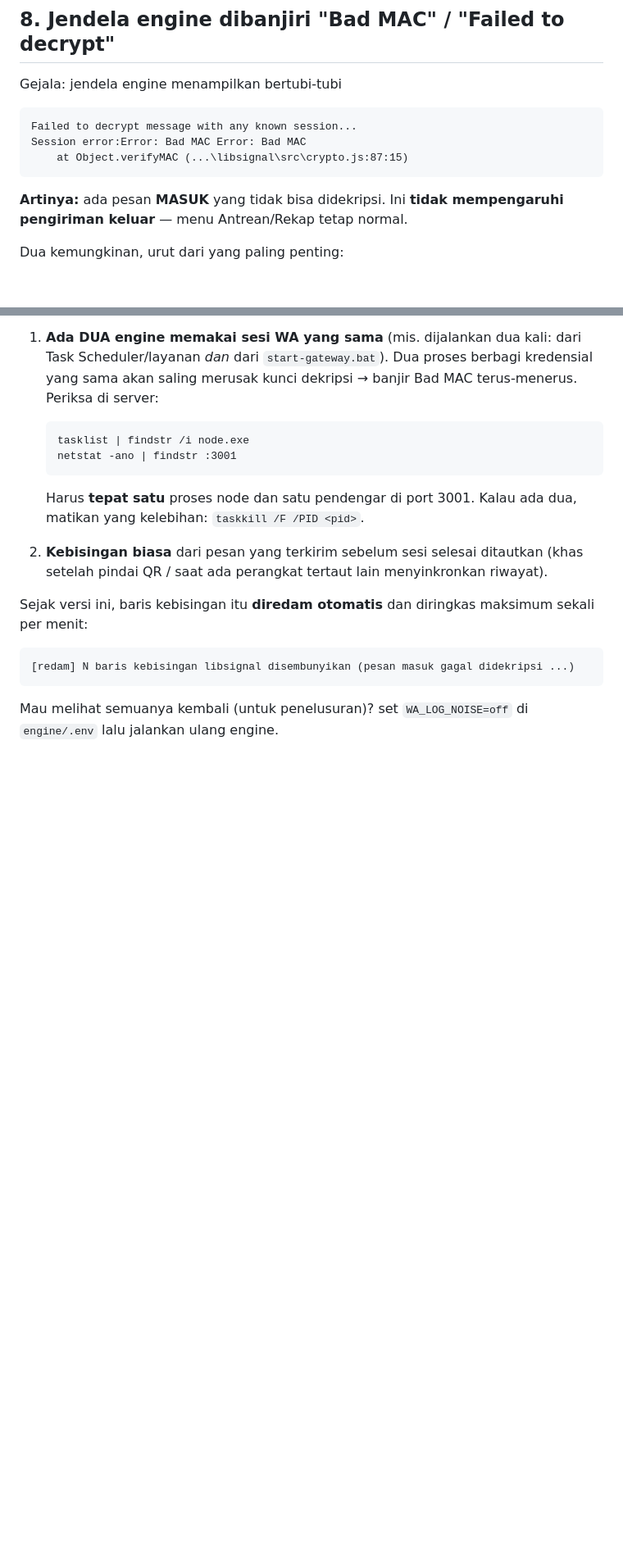
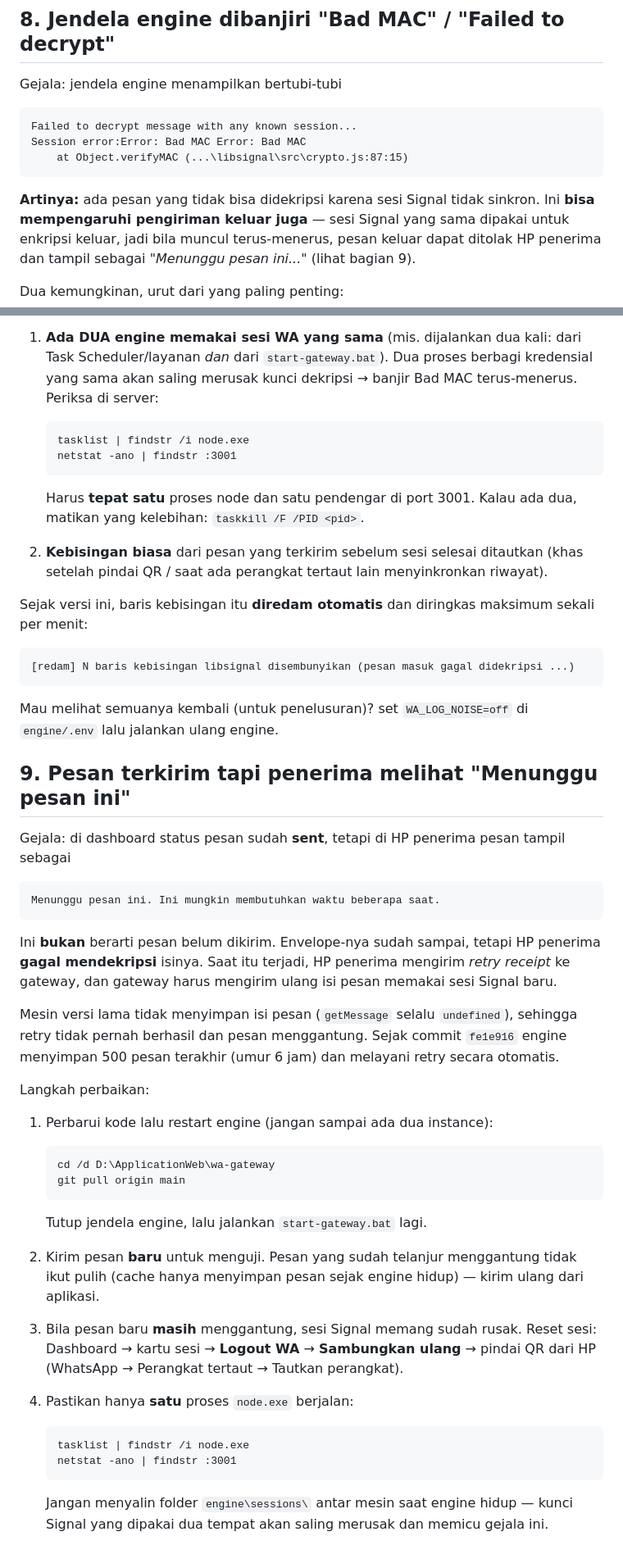
Before and after one commit to fikrudzulfahmi/wa-gateway, a Markdown page: docs/OPERASIONAL.md, 2 parts joined by grey strips. Shown at 82% size. Drawn GitHub-style; blank space fills up the shorter version.

Commit message:
docs(operasional): tambah penanganan 'Menunggu pesan ini' dan koreksi arti Bad MAC

````diff
--- a/docs/OPERASIONAL.md
+++ b/docs/OPERASIONAL.md
@@ -91,8 +92,10 @@ Session error:Error: Bad MAC Error: Bad MAC
     at Object.verifyMAC (...\libsignal\src\crypto.js:87:15)
 ```
 
-**Artinya:** ada pesan **MASUK** yang tidak bisa didekripsi. Ini **tidak mempengaruhi
-pengiriman keluar** — menu Antrean/Rekap tetap normal.
+**Artinya:** ada pesan yang tidak bisa didekripsi karena sesi Signal tidak sinkron.
+Ini **bisa mempengaruhi pengiriman keluar juga** — sesi Signal yang sama dipakai untuk
+enkripsi keluar, jadi bila muncul terus-menerus, pesan keluar dapat ditolak HP penerima
+dan tampil sebagai *"Menunggu pesan ini..."* (lihat bagian 9).
 
 Dua kemungkinan, urut dari yang paling penting:
 
@@ -121,3 +124,47 @@ sekali per menit:
 
 Mau melihat semuanya kembali (untuk penelusuran)? set `WA_LOG_NOISE=off` di `engine/.env`
 lalu jalankan ulang engine.
+
+## 9. Pesan terkirim tapi penerima melihat "Menunggu pesan ini"
+
+Gejala: di dashboard status pesan sudah **sent**, tetapi di HP penerima pesan tampil sebagai
+
+```
+Menunggu pesan ini. Ini mungkin membutuhkan waktu beberapa saat.
+```
+
+Ini **bukan** berarti pesan belum dikirim. Envelope-nya sudah sampai, tetapi HP penerima
+**gagal mendekripsi** isinya. Saat itu terjadi, HP penerima mengirim *retry receipt* ke
+gateway, dan gateway harus mengirim ulang isi pesan memakai sesi Signal baru.
+
+Mesin versi lama tidak menyimpan isi pesan (`getMessage` selalu `undefined`), sehingga
+retry tidak pernah berhasil dan pesan menggantung. Sejak commit `fe1e916` engine menyimpan
+500 pesan terakhir (umur 6 jam) dan melayani retry secara otomatis.
+
+Langkah perbaikan:
+
+1. Perbarui kode lalu restart engine (jangan sampai ada dua instance):
+
+   ```bat
+   cd /d D:\ApplicationWeb\wa-gateway
+   git pull origin main
+   ```
+
+   Tutup jendela engine, lalu jalankan `start-gateway.bat` lagi.
+
+2. Kirim pesan **baru** untuk menguji. Pesan yang sudah telanjur menggantung tidak ikut
+   pulih (cache hanya menyimpan pesan sejak engine hidup) — kirim ulang dari aplikasi.
+
+3. Bila pesan baru **masih** menggantung, sesi Signal memang sudah rusak. Reset sesi:
+   Dashboard → kartu sesi → **Logout WA** → **Sambungkan ulang** → pindai QR dari HP
+   (WhatsApp → Perangkat tertaut → Tautkan perangkat).
+
+4. Pastikan hanya **satu** proses `node.exe` berjalan:
+
+   ```bat
+   tasklist | findstr /i node.exe
+   netstat -ano | findstr :3001
+   ```
+
+   Jangan menyalin folder `engine\sessions\` antar mesin saat engine hidup — kunci Signal
+   yang dipakai dua tempat akan saling merusak dan memicu gejala ini.
````
Also changed, not shown: other parts of docs/OPERASIONAL.md (+1 -0 lines).
